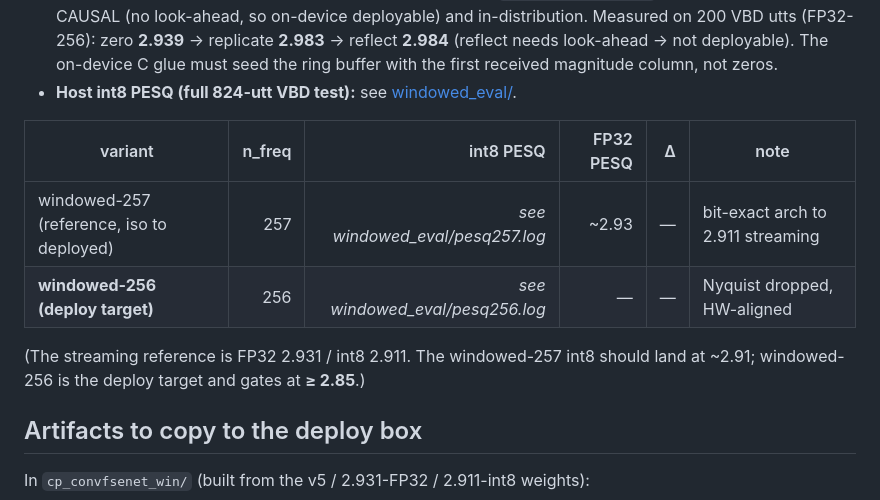
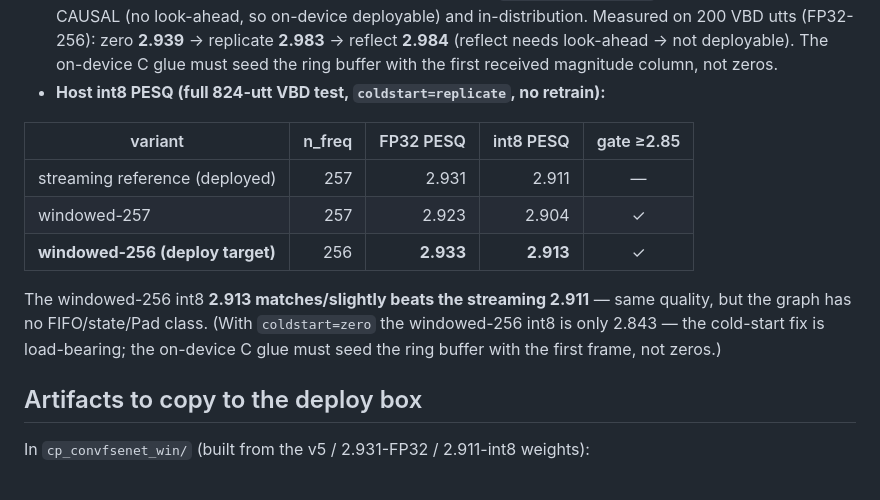
Before and after one commit to LarocheC/eco8-neaixt, a Markdown page: deploy/stm32n6/WINDOWED_DEPLOY_HANDOFF.md, the part around the change. GitHub-like rendering.

```diff
--- a/deploy/stm32n6/WINDOWED_DEPLOY_HANDOFF.md
+++ b/deploy/stm32n6/WINDOWED_DEPLOY_HANDOFF.md
@@ -48,15 +48,18 @@ so the `--input-data-type` quirk in `scripts/generate.sh` does not apply here.
   on 200 VBD utts (FP32-256): zero **2.939** → replicate **2.983** → reflect
   **2.984** (reflect needs look-ahead → not deployable). The on-device C glue
   must seed the ring buffer with the first received magnitude column, not zeros.
-- **Host int8 PESQ (full 824-utt VBD test):** see [windowed_eval/](windowed_eval/).
+- **Host int8 PESQ (full 824-utt VBD test, `coldstart=replicate`, no retrain):**
 
-| variant | n_freq | int8 PESQ | FP32 PESQ | Δ | note |
-|---|---:|---:|---:|---:|---|
-| windowed-257 (reference, iso to deployed) | 257 | _see windowed_eval/pesq257.log_ | ~2.93 | — | bit-exact arch to 2.911 streaming |
-| **windowed-256 (deploy target)** | 256 | _see windowed_eval/pesq256.log_ | — | — | Nyquist dropped, HW-aligned |
+| variant | n_freq | FP32 PESQ | int8 PESQ | gate ≥2.85 |
+|---|---:|---:|---:|:--:|
+| streaming reference (deployed) | 257 | 2.931 | 2.911 | — |
+| windowed-257 | 257 | 2.923 | 2.904 | ✓ |
+| **windowed-256 (deploy target)** | 256 | **2.933** | **2.913** | ✓ |
 
-(The streaming reference is FP32 2.931 / int8 2.911. The windowed-257 int8 should
-land at ~2.91; windowed-256 is the deploy target and gates at **≥ 2.85**.)
+The windowed-256 int8 **2.913 matches/slightly beats the streaming 2.911** — same
+quality, but the graph has no FIFO/state/Pad class. (With `coldstart=zero` the
+windowed-256 int8 is only 2.843 — the cold-start fix is load-bearing; the on-device
+C glue must seed the ring buffer with the first frame, not zeros.)
 
 ## Artifacts to copy to the deploy box
 
```
Also changed, not shown: RESULTS_CONVFSENET.md (+44 -0 lines), deploy/stm32n6/EFFICIENCY_REWORK_PLAN.md (+12 -0 lines).
